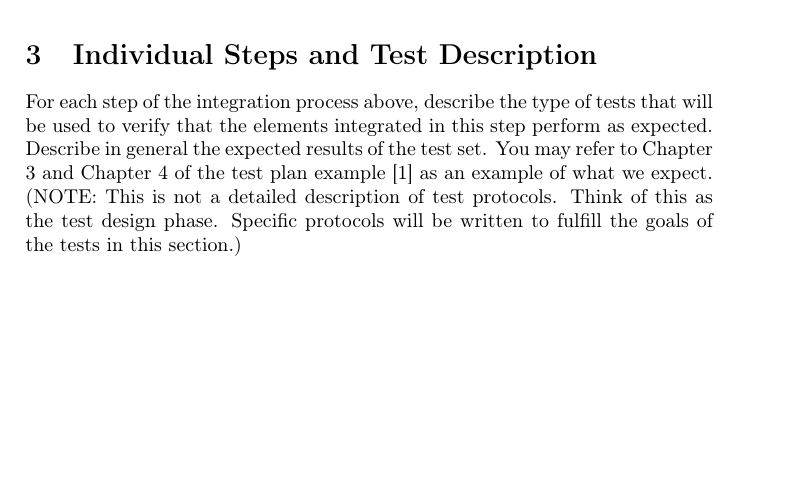
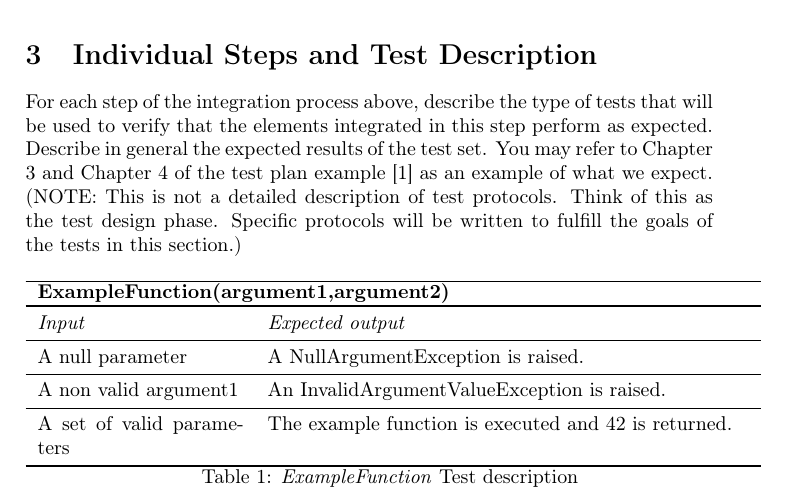
Before and after one commit to marioscrock/PowerEnJoy-SE2Project, a LaTeX document (itpd/ITPD_main.tex, which reads itpd/ITPD_testdescription.tex): part of page 7 of 10, cut so that both start at the same text, the shorter picture padded with empty space. Compiled offline with pdfLaTeX.

Commit message:
add example table for test description

```diff
--- a/itpd/ITPD_testdescription.tex
+++ b/itpd/ITPD_testdescription.tex
@@ -2,3 +2,18 @@
 
 For each step of the integration process above, describe the type of tests that will be used to verify that the elements integrated in this step perform as expected. Describe in general the expected results of the test set. You may refer to Chapter 3 and Chapter 4 of the test plan example [1] as an example of what we expect.
 (NOTE: This is not a detailed description of test protocols. Think of this as the test design phase. Specific protocols will be written to fulfill the goals of the tests in this section.)
+
+\begin{longtable}{p{0.3\linewidth}p{0.7\linewidth}}
+\hline \textbf{ExampleFunction(argument1,argument2)} \\
+\toprule
+\emph{Input} & \emph{Expected output} \\
+\midrule
+A null parameter & A NullArgumentException is raised.\\
+\midrule
+A non valid argument1 & An InvalidArgumentValueException is
+raised. \\
+\midrule
+A set of valid parameters & The example function is executed and 42 is returned. \\
+\bottomrule
+\caption{\emph{ExampleFunction} Test description}
+\end{longtable}
```
